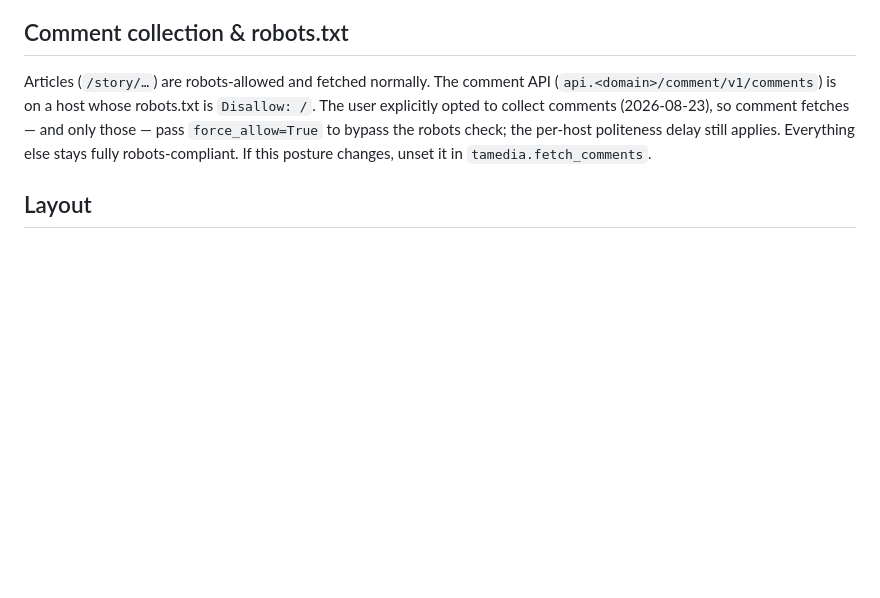
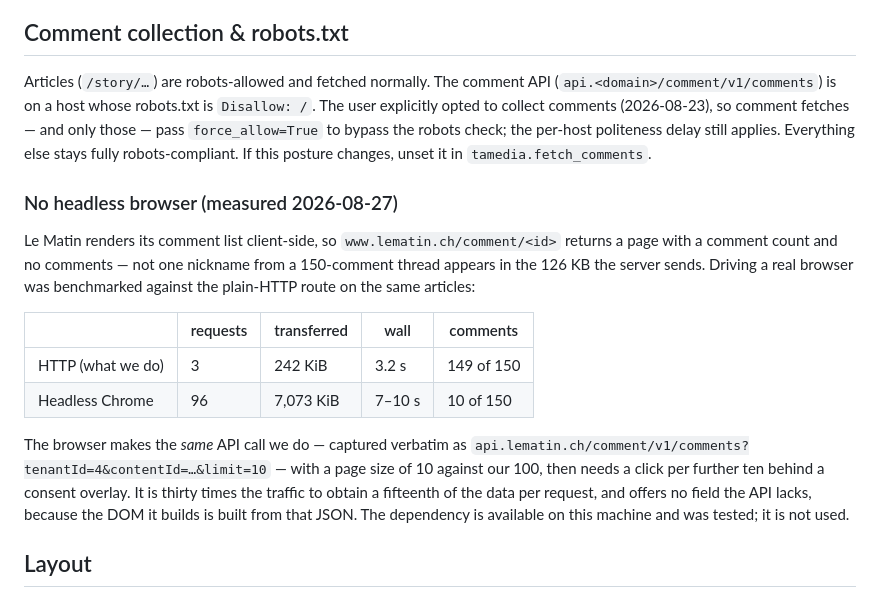
Before and after one commit to cwannaz/mediatracker, a Markdown page: DOCTRINE.md, the part around the change. GitHub-like rendering; blank space fills up the shorter version.

Commit message:
Record why the comment fetch does not use a browser
Benchmarked, not assumed. Le Matin's /comment/<id> page carries a count
and no comments — no nickname from a 150-comment thread appears in the
126 KB the server sends, because the list is rendered client-side.

Headless Chrome against the same articles: 96 requests and 7 MiB to
recover 10 comments, where the HTTP route takes 3 requests and 242 KiB
to recover 149. The browser calls the very endpoint we already call,
captured verbatim, with limit=10 against our limit=100, and needs a click
per further ten behind a consent overlay.

Co-Authored-By: Claude Opus 5 (1M context) <noreply@anthropic.com>
Claude-Session: https://claude.ai/code/session_0195uf4aQPFQEUxg5ZUCheWi

```diff
--- a/DOCTRINE.md
+++ b/DOCTRINE.md
@@ -35,6 +35,26 @@ comment fetches — and only those — pass `force_allow=True` to bypass the rob
 check; the per-host politeness delay still applies. Everything else stays fully
 robots-compliant. If this posture changes, unset it in `tamedia.fetch_comments`.
 
+### No headless browser (measured 2026-08-27)
+
+Le Matin renders its comment list client-side, so `www.lematin.ch/comment/<id>`
+returns a page with a comment count and no comments — not one nickname from a
+150-comment thread appears in the 126 KB the server sends. Driving a real
+browser was benchmarked against the plain-HTTP route on the same articles:
+
+| | requests | transferred | wall | comments |
+|---|---|---|---|---|
+| HTTP (what we do) | 3 | 242 KiB | 3.2 s | 149 of 150 |
+| Headless Chrome | 96 | 7,073 KiB | 7–10 s | 10 of 150 |
+
+The browser makes the *same* API call we do — captured verbatim as
+`api.lematin.ch/comment/v1/comments?tenantId=4&contentId=…&limit=10` — with a
+page size of 10 against our 100, then needs a click per further ten behind a
+consent overlay. It is thirty times the traffic to obtain a fifteenth of the
+data per request, and offers no field the API lacks, because the DOM it builds
+is built from that JSON. The dependency is available on this machine and was
+tested; it is not used.
+
 ## Layout
 
 - One lowercase package (`mediatracker/`) inside the repo root, with
```
